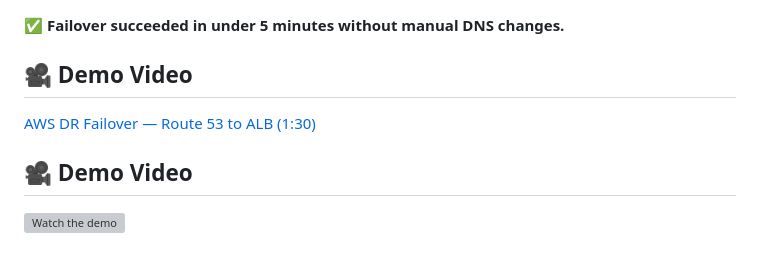
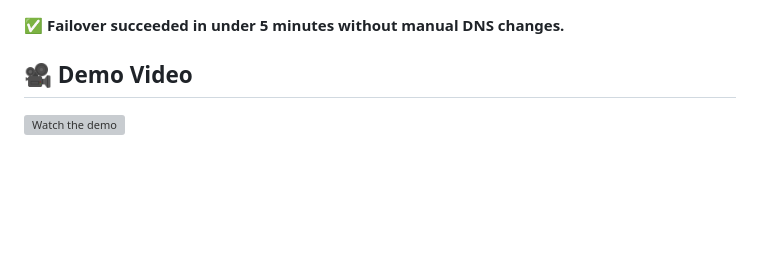
Before and after one commit to Manshree-cloud/Project-DR-Architecture, a Markdown page: README.md, the part around the change. GitHub-like rendering; blank space fills up the shorter version; grey boxes are pictures that could not be loaded.

```diff
--- a/README.md
+++ b/README.md
@@ -80,7 +80,4 @@ aws-multi-region-dr-reference/
 ✅ **Failover succeeded in under 5 minutes without manual DNS changes.**
 
 ## 🎥 Demo Video
-[AWS DR Failover — Route 53 to ALB (1:30)](./docs/aws-dr-failover-demo.mp4)
-
-## 🎥 Demo Video
 [![Watch the demo](docs/thumbnail.png)](https://github.com/Manshree-cloud/Project-DR-Architecture/raw/main/docs/aws-dr-failover-demo.mp4)
```
